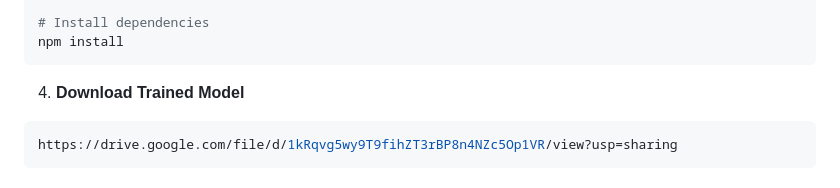
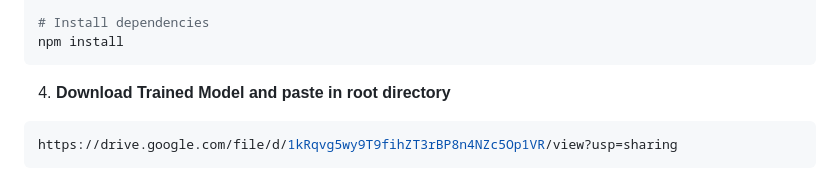
Before and after one commit to 511mayanksingh/Plant-Disease-Classification, a Markdown page: README.md, the part around the change. Drawn GitHub-style.

Commit message:
Update README.md with project details and instructions

````diff
--- a/README.md
+++ b/README.md
@@ -109,7 +109,7 @@ cd frontend
 # Install dependencies
 npm install
 ```
-4. **Download Trained Model**
+4. **Download Trained Model and paste in root directory**
 ```bash
 https://drive.google.com/file/d/1kRqvg5wy9T9fihZT3rBP8n4NZc5Op1VR/view?usp=sharing
 ```
````
